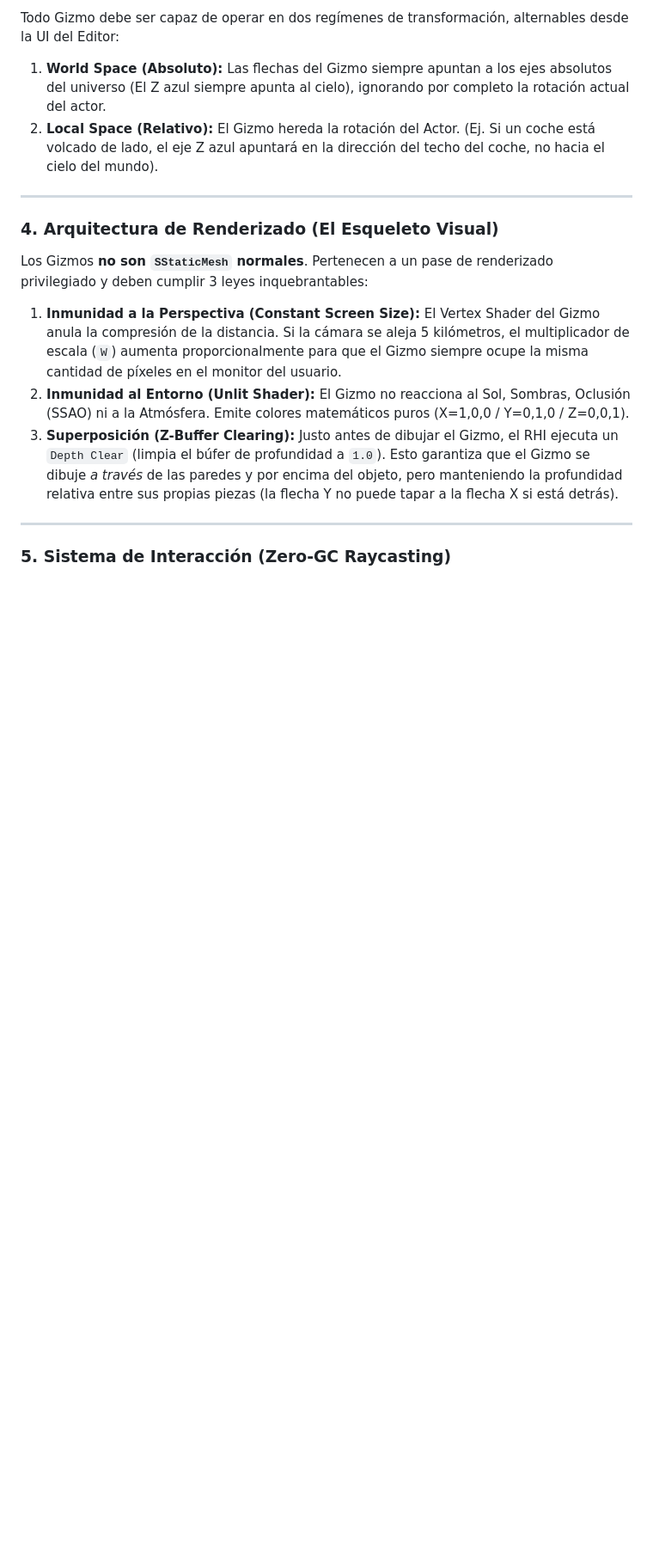
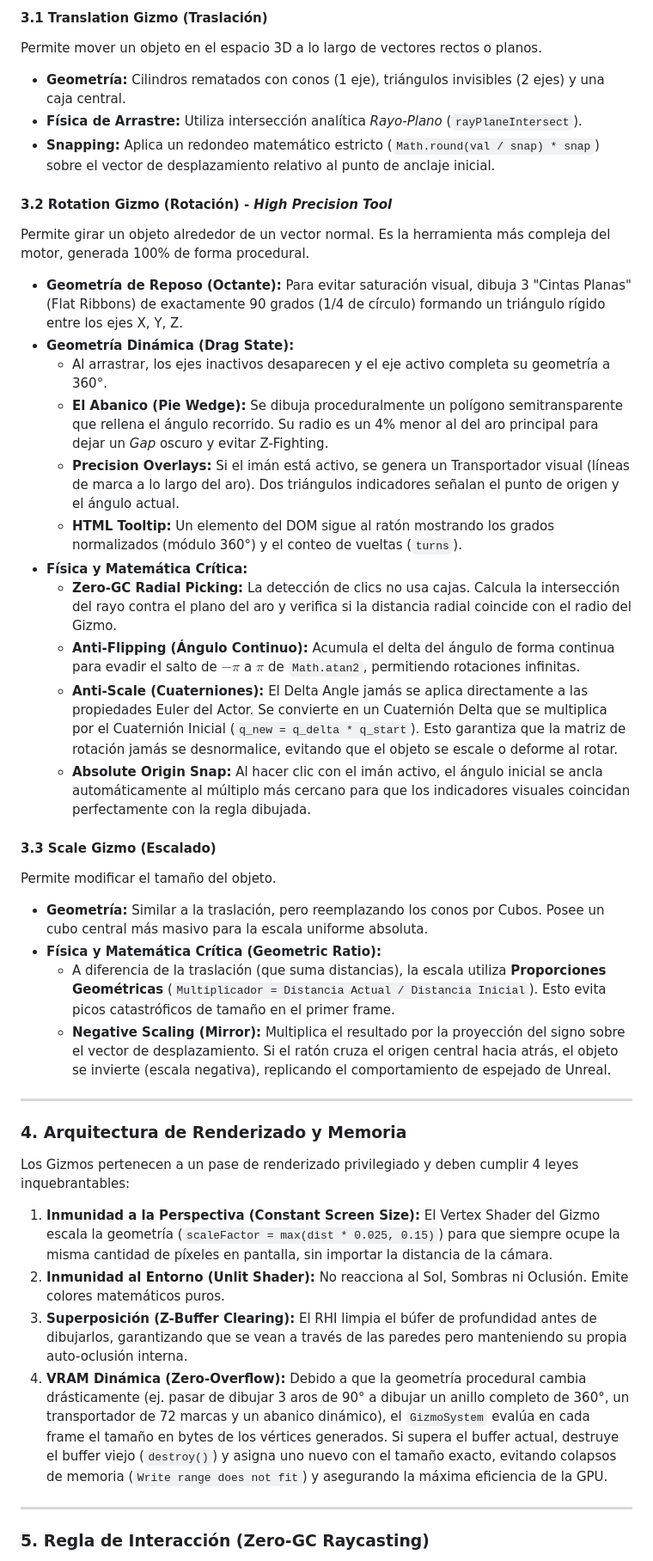
Before and after one commit to EdwinHDev/serion-engine, a Markdown page: docs/ui/GIZMOS_AND_INTERACTION.md, the part around one of its changes. Shown at 86% size. Rendered like a GitHub page; blank space fills up the shorter version.

```diff
--- a/docs/ui/GIZMOS_AND_INTERACTION.md
+++ b/docs/ui/GIZMOS_AND_INTERACTION.md
@@ -42,19 +28,43 @@ Permite modificar el tamaño del objeto (uniforme o no uniforme).
 
-Todo Gizmo debe ser capaz de operar en dos regímenes de transformación, alternables desde la UI del Editor:
-1. **World Space (Absoluto):** Las flechas del Gizmo siempre apuntan a los ejes absolutos del universo (El Z azul siempre apunta al cielo), ignorando por completo la rotación actual del actor.
-2. **Local Space (Relativo):** El Gizmo hereda la rotación del Actor. (Ej. Si un coche está volcado de lado, el eje Z azul apuntará en la dirección del techo del coche, no hacia el cielo del mundo).
+#### 3.1 Translation Gizmo (Traslación)
+Permite mover un objeto en el espacio 3D a lo largo de vectores rectos o planos.
+* **Geometría:** Cilindros rematados con conos (1 eje), triángulos invisibles (2 ejes) y una caja central.
+* **Física de Arrastre:** Utiliza intersección analítica *Rayo-Plano* (`rayPlaneIntersect`).
+* **Snapping:** Aplica un redondeo matemático estricto (`Math.round(val / snap) * snap`) sobre el vector de desplazamiento relativo al punto de anclaje inicial.
+
+#### 3.2 Rotation Gizmo (Rotación) - *High Precision Tool*
+Permite girar un objeto alrededor de un vector normal. Es la herramienta más compleja del motor, generada 100% de forma procedural.
+* **Geometría de Reposo (Octante):** Para evitar saturación visual, dibuja 3 "Cintas Planas" (Flat Ribbons) de exactamente 90 grados (1/4 de círculo) formando un triángulo rígido entre los ejes X, Y, Z.
+* **Geometría Dinámica (Drag State):**
+    * Al arrastrar, los ejes inactivos desaparecen y el eje activo completa su geometría a 360°.
+    * **El Abanico (Pie Wedge):** Se dibuja proceduralmente un polígono semitransparente que rellena el ángulo recorrido. Su radio es un 4% menor al del aro principal para dejar un *Gap* oscuro y evitar Z-Fighting.
+    * **Precision Overlays:** Si el imán está activo, se genera un Transportador visual (líneas de marca a lo largo del aro). Dos triángulos indicadores señalan el punto de origen y el ángulo actual.
+    * **HTML Tooltip:** Un elemento del DOM sigue al ratón mostrando los grados normalizados (módulo 360°) y el conteo de vueltas (`turns`).
+* **Física y Matemática Crítica:**
+    * **Zero-GC Radial Picking:** La detección de clics no usa cajas. Calcula la intersección del rayo contra el plano del aro y verifica si la distancia radial coincide con el radio del Gizmo.
+    * **Anti-Flipping (Ángulo Continuo):** Acumula el delta del ángulo de forma continua para evadir el salto de $-\pi$ a $\pi$ de `Math.atan2`, permitiendo rotaciones infinitas.
+    * **Anti-Scale (Cuaterniones):** El Delta Angle jamás se aplica directamente a las propiedades Euler del Actor. Se convierte en un Cuaternión Delta que se multiplica por el Cuaternión Inicial (`q_new = q_delta * q_start`). Esto garantiza que la matriz de rotación jamás se desnormalice, evitando que el objeto se escale o deforme al rotar.
+    * **Absolute Origin Snap:** Al hacer clic con el imán activo, el ángulo inicial se ancla automáticamente al múltiplo más cercano para que los indicadores visuales coincidan perfectamente con la regla dibujada.
+
+#### 3.3 Scale Gizmo (Escalado)
+Permite modificar el tamaño del objeto.
+* **Geometría:** Similar a la traslación, pero reemplazando los conos por Cubos. Posee un cubo central más masivo para la escala uniforme absoluta.
+* **Física y Matemática Crítica (Geometric Ratio):**
+    * A diferencia de la traslación (que suma distancias), la escala utiliza **Proporciones Geométricas** (`Multiplicador = Distancia Actual / Distancia Inicial`). Esto evita picos catastróficos de tamaño en el primer frame.
+    * **Negative Scaling (Mirror):** Multiplica el resultado por la proyección del signo sobre el vector de desplazamiento. Si el ratón cruza el origen central hacia atrás, el objeto se invierte (escala negativa), replicando el comportamiento de espejado de Unreal.
 
 ---
 
-### 4. Arquitectura de Renderizado (El Esqueleto Visual)
+### 4. Arquitectura de Renderizado y Memoria
 
-Los Gizmos **no son `SStaticMesh` normales**. Pertenecen a un pase de renderizado privilegiado y deben cumplir 3 leyes inquebrantables:
+Los Gizmos pertenecen a un pase de renderizado privilegiado y deben cumplir 4 leyes inquebrantables:
 
-1. **Inmunidad a la Perspectiva (Constant Screen Size):** El Vertex Shader del Gizmo anula la compresión de la distancia. Si la cámara se aleja 5 kilómetros, el multiplicador de escala (`W`) aumenta proporcionalmente para que el Gizmo siempre ocupe la misma cantidad de píxeles en el monitor del usuario.
-2. **Inmunidad al Entorno (Unlit Shader):** El Gizmo no reacciona al Sol, Sombras, Oclusión (SSAO) ni a la Atmósfera. Emite colores matemáticos puros (X=1,0,0 / Y=0,1,0 / Z=0,0,1).
-3. **Superposición (Z-Buffer Clearing):** Justo antes de dibujar el Gizmo, el RHI ejecuta un `Depth Clear` (limpia el búfer de profundidad a `1.0`). Esto garantiza que el Gizmo se dibuje *a través* de las paredes y por encima del objeto, pero manteniendo la profundidad relativa entre sus propias piezas (la flecha Y no puede tapar a la flecha X si está detrás).
+1.  **Inmunidad a la Perspectiva (Constant Screen Size):** El Vertex Shader del Gizmo escala la geometría (`scaleFactor = max(dist * 0.025, 0.15)`) para que siempre ocupe la misma cantidad de píxeles en pantalla, sin importar la distancia de la cámara.
+2.  **Inmunidad al Entorno (Unlit Shader):** No reacciona al Sol, Sombras ni Oclusión. Emite colores matemáticos puros.
+3.  **Superposición (Z-Buffer Clearing):** El RHI limpia el búfer de profundidad antes de dibujarlos, garantizando que se vean a través de las paredes pero manteniendo su propia auto-oclusión interna.
+4.  **VRAM Dinámica (Zero-Overflow):** Debido a que la geometría procedural cambia drásticamente (ej. pasar de dibujar 3 aros de 90° a dibujar un anillo completo de 360°, un transportador de 72 marcas y un abanico dinámico), el `GizmoSystem` evalúa en cada frame el tamaño en bytes de los vértices generados. Si supera el buffer actual, destruye el buffer viejo (`destroy()`) y asigna uno nuevo con el tamaño exacto, evitando colapsos de memoria (`Write range does not fit`) y asegurando la máxima eficiencia de la GPU.
 
 ---
 
-### 5. Sistema de Interacción (Zero-GC Raycasting)
+### 5. Regla de Interacción (Zero-GC Raycasting)
 
```
Also changed, not shown: other parts of docs/ui/GIZMOS_AND_INTERACTION.md (+17 -41 lines).
